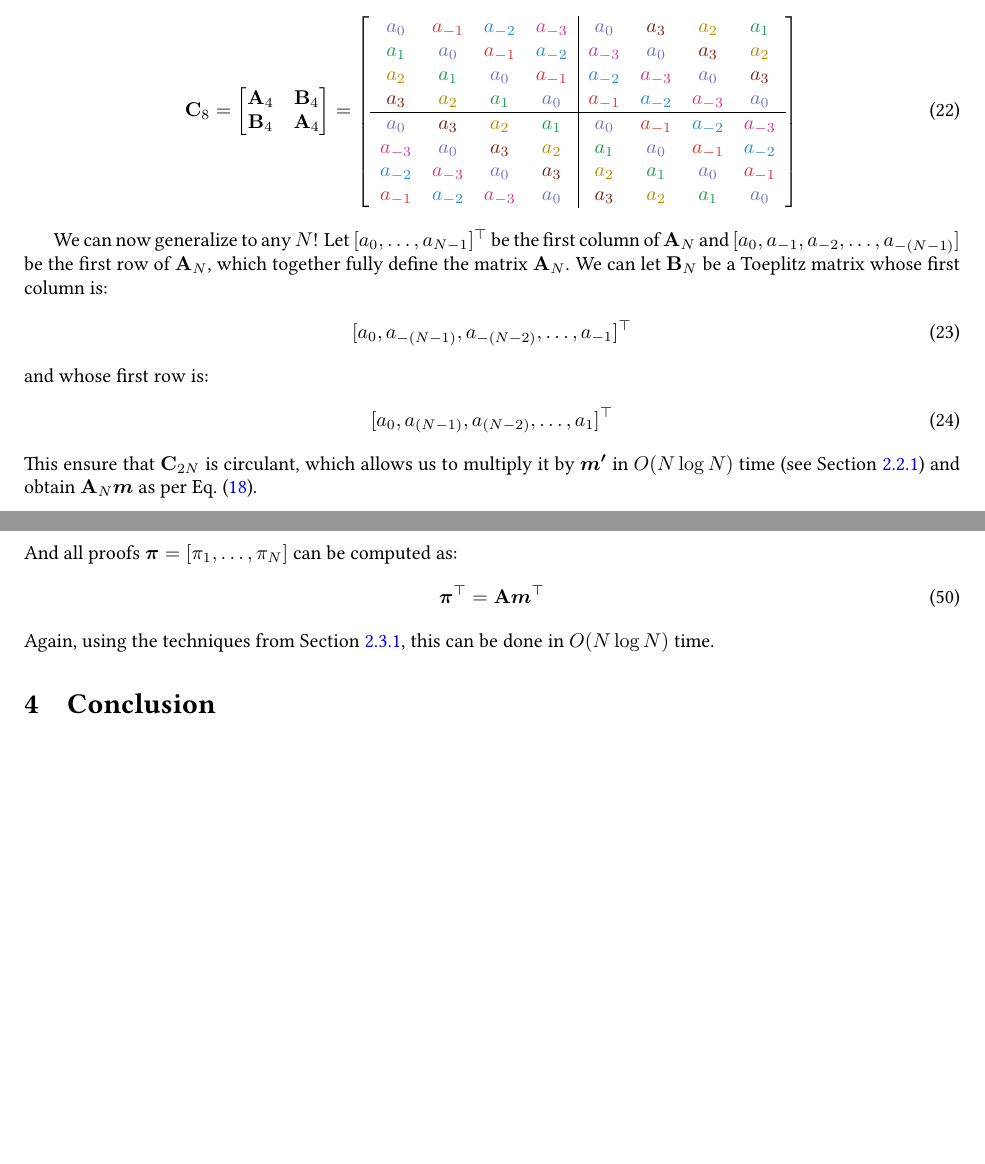
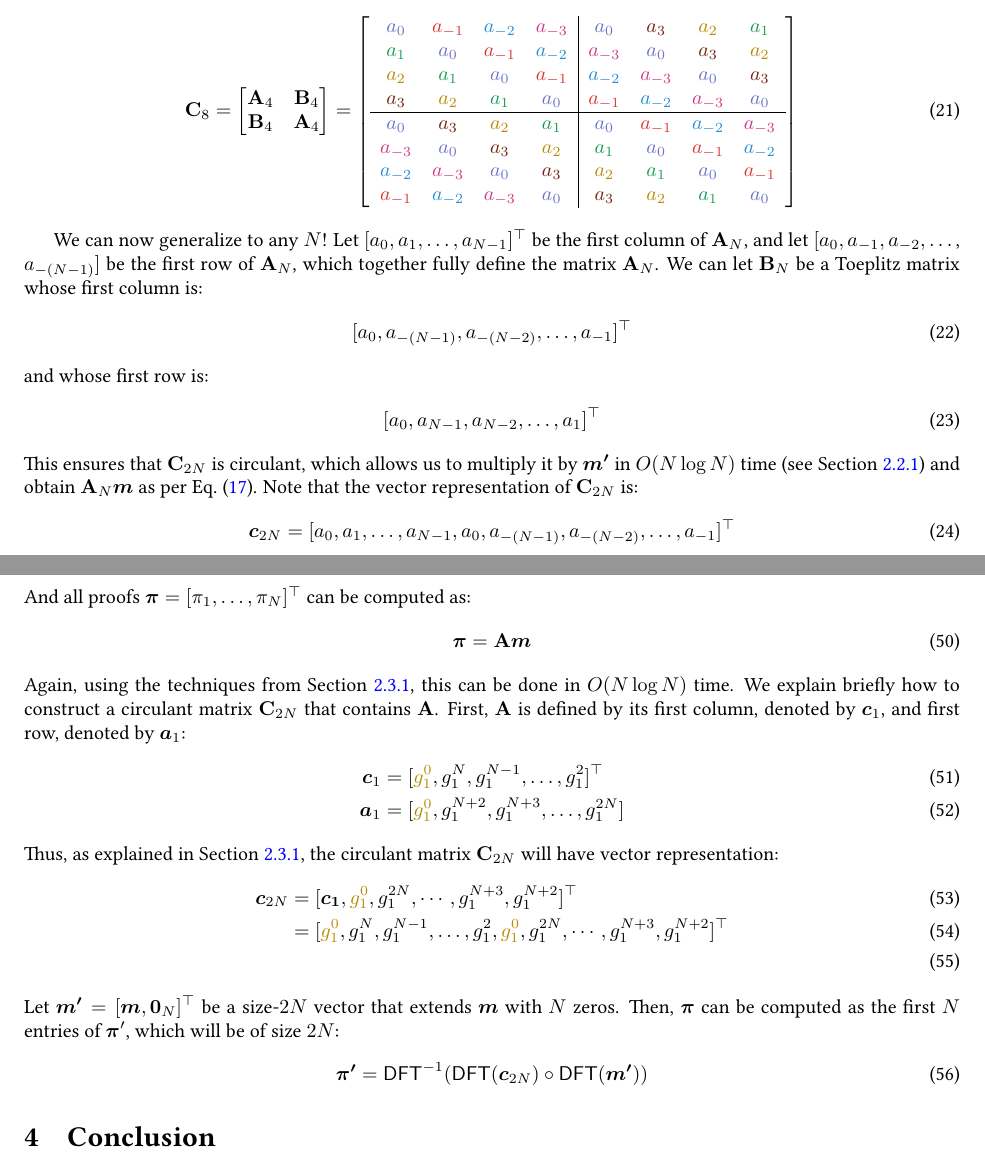
Before and after one commit to alinush/pointproofs-note, a LaTeX paper (main.tex, which reads constr.tex, prelims.tex): two parts of pages 4 and 7 of 8, joined at a grey line, cut so that both start at the same text, the shorter picture padded with empty space. Compiled offline with pdfLaTeX.

Commit message:
filling in a few details for implementation

```diff
--- a/constr.tex
+++ b/constr.tex
@@ -88,8 +89,39 @@ Next, the matrix $\matr{A}$ is just the matrix whose $i$th row is $\vect{a}_i$:
         \llongdash & \vect{a_N} & \rlongdash
     \end{bmatrix}
 \end{align}
-And all proofs $\vect{\pi} = [\pi_1,\dots,\pi_N]$ can be computed as:
+And all proofs $\vect{\pi} = [\pi_1,\dots,\pi_N]^\top$ can be computed as:
 \begin{align}
-    \vect{\pi}^\top = \matr{A} \vect{m}^\top
+    \vect{\pi} = \matr{A} \vect{m}
 \end{align}
 Again, using the techniques from \cref{s:toeplitz:multiply-vec}, this can be done in $O(N\log{N})$ time.
+We explain briefly how to construct a circulant matrix $\matr{C}_{2N}$ that contains $\matr{A}$.
+First, $\matr{A}$ is defined by its first column, denoted by $\vect{c}_1$, and first row, denoted by $\vect{a}_1$:
+\begin{align}
+    \vect{c}_1 &= [\Grid, g_1^N, g_1^{N-1},\dots, g_1^2]^\top\\
+    \vect{a}_1 &= [\Grid, g_1^{N+2}, g_1^{N+3},\dots, g_1^{2N}]
+\end{align}
+Thus, as explained in \cref{s:toeplitz:multiply-vec}, the circulant matrix $\matr{C}_{2N}$ will have vector representation:
+\begin{align}
+    \vect{c}_{2N}
+    &= [
+        \vect{c_1},
+        \Grid,
+        g_1^{2N},
+        \cdots,
+        g_1^{N+3},
+        g_1^{N+2}
+    ]^\top\\
+    &= [
+        \Grid, g_1^N, g_1^{N-1},\dots, g_1^2,
+        \Grid,
+        g_1^{2N},
+        \cdots,
+        g_1^{N+3},
+        g_1^{N+2}
+    ]^\top\\
+\end{align}
+Let $\vect{m'} = [\vect{m}, \vect{0}_N ]^\top$ be a size-$2N$ vector that extends $\vect{m}$ with $N$ zeros.
+Then, $\vect{\pi}$ can be computed as the first $N$ entries of $\vect{\pi}'$, which will be of size $2N$:
+\begin{align}
+    \vect{\pi'} = \invdft(\dft(\vect{c}_{2N})\circ\dft(\vect{m'}))
+\end{align}
--- a/prelims.tex
+++ b/prelims.tex
@@ -276,16 +277,20 @@ We can set its diagonal to be anything, say, $\myperi{a_0}$.
 \end{align}
 
 We can now generalize to any $N$!
-Let $[a_0, \dots, a_{N-1}]^\top$ be the first column of $\matr{A}_N$ and $[a_0, a_{-1}, a_{-2},\dots,a_{-(N-1)}]$ be the first row of $\matr{A}_N$, which together fully define the matrix $\matr{A}_N$.
+Let $[a_0, a_1,\dots, a_{N-1}]^\top$ be the first column of $\matr{A}_N$, and let $[a_0, a_{-1}, a_{-2},\dots$, $a_{-(N-1)}]$ be the first row of $\matr{A}_N$, which together fully define the matrix $\matr{A}_N$.
 We can let $\matr{B}_N$ be a Toeplitz matrix whose first column is:
 \begin{align}
     [a_0,a_{-(N-1)},a_{-(N-2)},\dots,a_{-1}]^\top
 \end{align}
 and whose first row is:
 \begin{align}
-    [a_0,a_{(N-1)},a_{(N-2)},\dots,a_{1}]^\top
+    [a_0,a_{N-1},a_{N-2},\dots,a_{1}]^\top
 \end{align}
-This ensure that $\matr{C}_{2N}$ is circulant, which allows us to multiply it by $\vect{m'}$ in $O(N\log{N})$ time (see \cref{s:circulant:multiply-vec}) and obtain $\matr{A}_N \vect{m}$ as per \cref{eq:toeplitz-in-circ}.
+This ensures that $\matr{C}_{2N}$ is circulant, which allows us to multiply it by $\vect{m'}$ in $O(N\log{N})$ time (see \cref{s:circulant:multiply-vec}) and obtain $\matr{A}_N \vect{m}$ as per \cref{eq:toeplitz-in-circ}.
+Note that the vector representation of $\matr{C}_{2N}$ is:
+\begin{align}
+    \vect{c}_{2N} = [a_0, a_1, \dots, a_{N-1}, a_0,a_{-(N-1)},a_{-(N-2)},\dots,a_{-1}]^\top
+\end{align}
 
 \subsection{Pointproofs}
 \label{s:pointproofs}
```
Also changed, not shown: constr.tex (35 more changed lines), prelims.tex (5 more changed lines).
